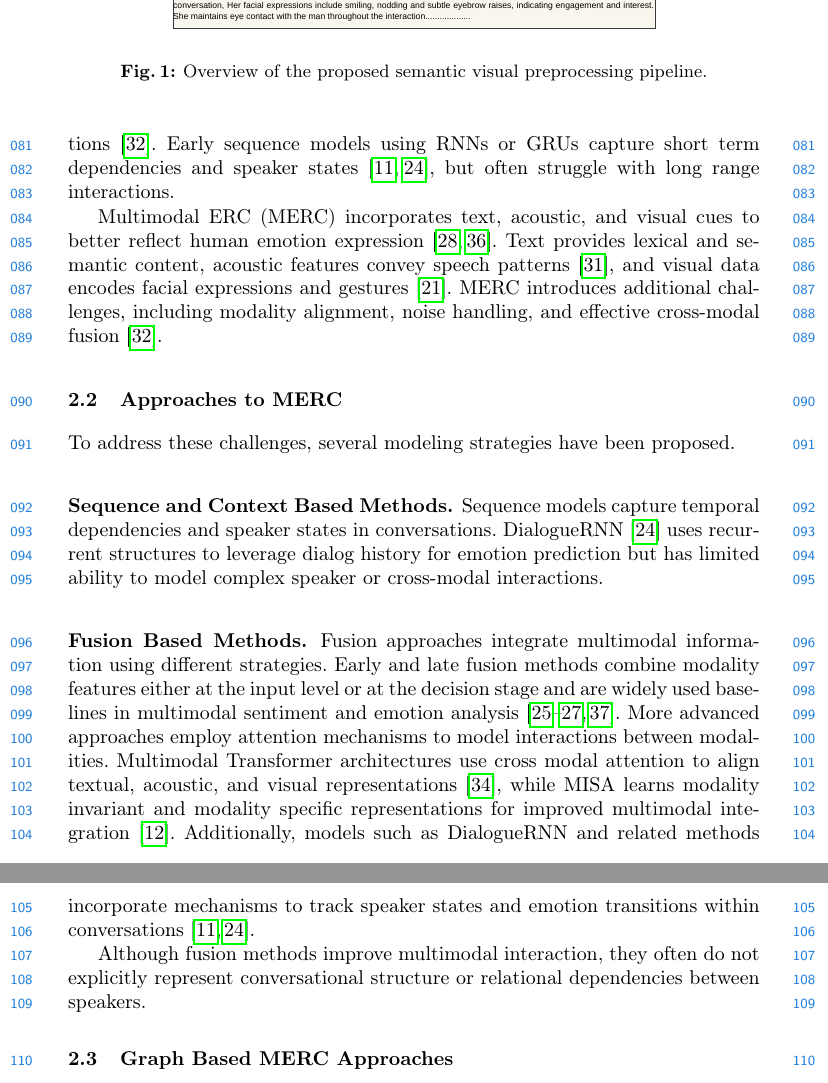
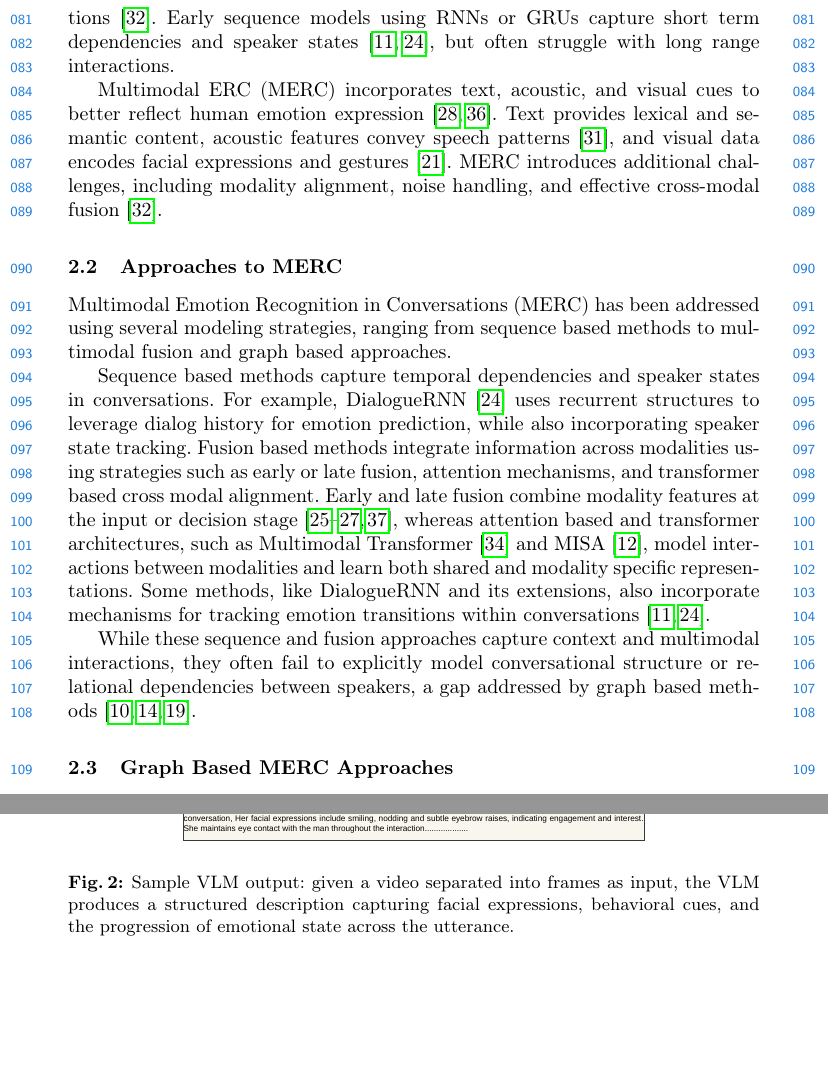
Before and after one commit to jubaer36/hopeful-paper, a LaTeX paper (main.tex): two parts of pages 3 and 4 of 17 before the commit and two parts of pages 3 and 7 of 17 after it, joined at a grey line, cut so that both start at the same text, the shorter picture padded with empty space. Compiled offline with pdfLaTeX.

Commit message:
figures fixed

```diff
--- a/main.tex
+++ b/main.tex
@@ -115,12 +115,6 @@ In summary, this work makes the following contributions:
 \end{enumerate}
 
 By bridging the gap between visual perception and semantic understanding, our approach offers a new direction for enhancing the role of visual information in multimodal conversational emotion recognition.
-\begin{figure}[t]
-  \centering
-  \includegraphics[width=0.92\linewidth]{VLMtemporal.pdf}
-  \caption{Overview of the proposed semantic visual preprocessing pipeline.}
-  \label{fig:preprocessing}
-\end{figure}
 
 \section{Related Works}
 
@@ -131,15 +125,11 @@ Emotion Recognition in Conversations (ERC) aims to identify the emotional state
 Multimodal ERC (MERC) incorporates text, acoustic, and visual cues to better reflect human emotion expression~\cite{poria2019meld,zadeh2018multimodal}. Text provides lexical and semantic content, acoustic features convey speech patterns~\cite{schuller2011recognising}, and visual data encodes facial expressions and gestures~\cite{li2018self}. MERC introduces additional challenges, including modality alignment, noise handling, and effective cross-modal fusion~\cite{shou2025comprehensivesurveymultimodalconversational}.
 \subsection{Approaches to MERC}
 
-To address these challenges, several modeling strategies have been proposed.
+Multimodal Emotion Recognition in Conversations (MERC) has been addressed using several modeling strategies, ranging from sequence based methods to multimodal fusion and graph based approaches.
 
-\subsubsection{Sequence and Context Based Methods.}
-Sequence models capture temporal dependencies and speaker states in conversations. DialogueRNN~\cite{majumder2019dialoguernn} uses recurrent structures to leverage dialog history for emotion prediction but has limited ability to model complex speaker or cross-modal interactions.
-\subsubsection{Fusion Based Methods.}
-Fusion approaches integrate multimodal information using different strategies. Early and late fusion methods combine modality features either at the input level or at the decision stage and are widely used baselines in multimodal sentiment and emotion analysis~\cite{morency2011multimodal,perezrosas2013utterance,poria2016fusing,zadeh2016mosi}. More advanced approaches employ attention mechanisms to model interactions between modalities. Multimodal Transformer architectures use cross modal attention to align textual, acoustic, and visual representations~\cite{tsai2019mult}, while MISA learns modality invariant and modality specific representations for improved multimodal integration~\cite{hazarika2020misa}. Additionally, models such as DialogueRNN and related methods incorporate mechanisms to track speaker states and emotion transitions within conversations~\cite{majumder2019dialoguernn,hazarika2018icon}.
+Sequence based methods capture temporal dependencies and speaker states in conversations. For example, DialogueRNN~\cite{majumder2019dialoguernn} uses recurrent structures to leverage dialog history for emotion prediction, while also incorporating speaker state tracking. Fusion based methods integrate information across modalities using strategies such as early or late fusion, attention mechanisms, and transformer based cross modal alignment. Early and late fusion combine modality features at the input or decision stage~\cite{morency2011multimodal,perezrosas2013utterance,poria2016fusing,zadeh2016mosi}, whereas attention based and transformer architectures, such as Multimodal Transformer~\cite{tsai2019mult} and MISA~\cite{hazarika2020misa}, model interactions between modalities and learn both shared and modality specific representations. Some methods, like DialogueRNN and its extensions, also incorporate mechanisms for tracking emotion transitions within conversations~\cite{majumder2019dialoguernn,hazarika2018icon}.
 
-Although fusion methods improve multimodal interaction, they often do not explicitly represent conversational structure or relational dependencies between speakers.
-\subsection{Graph Based MERC Approaches}
+While these sequence and fusion approaches capture context and multimodal interactions, they often fail to explicitly model conversational structure or relational dependencies between speakers, a gap addressed by graph based methods~\cite{ghosal2019dialoguegcn,hu2021mmgcn,li2024graphsmile}.\subsection{Graph Based MERC Approaches}
 
 Graph based methods are powerful for MERC as they encode conversational structure and relational dependencies~\cite{hu2021mmgcn,li2024graphsmile}. Utterances are nodes and edges represent speaker interactions, temporal continuity, and cross-modal links~\cite{kipf2017gcn}. DialogueGCN~\cite{ghosal2019dialoguegcn} introduced graph reasoning for ERC, modeling intra- and inter-speaker relations and outperforming sequential models. Extensions like MMGCN~\cite{hu2021mmgcn} and hypergraph models capture multimodal interactions, while \textbf{Joyful}~\cite{li-etal-2023-joyful} combines graph fusion with contrastive learning to improve multimodal representations and address issues like oversmoothing.
 
@@ -218,6 +208,12 @@ For MELD, BLIP-2~\cite{li2023blip2} is used in a frame-level approach: three fra
 The VLM text is converted to a dense vector via pretrained transformers. BERT~\cite{devlin2019bert} extracts the \texttt{[CLS]} token from truncated inputs, while Longformer~\cite{beltagy2020longformer} processes the full description. Both yield 768-dimensional embeddings representing the visual modality, $X^v$, in the same semantic space as transcripts, improving cross-modal alignment within the GSF module~\cite{li2024graphsmile}.
 
 \subsection{Graph Structure Fusion (GSF) Module}
+\begin{figure}[t]
+  \centering
+  \includegraphics[width=0.88\linewidth]{VLMtemporal.pdf}
+  \caption{Sample VLM output: given a video separated into frames as input, the VLM produces a structured description capturing facial expressions, behavioral cues, and the progression of emotional state across the utterance.}
+  \label{fig:vlmtemporal}
+\end{figure}
 
 The Graph Structure Fusion (GSF) module processes dialogue graphs layer by layer, alternating between sequential edges for temporal flow and speaker edges for personal consistency. This back-and-forth approach prevents any single relationship from dominating and effectively separates a speaker's internal emotional shifts from the conversation's external influences.
 \subsubsection{Multimodal Dialogue Graphs}
```
Also changed, not shown: main.pdf, main.tex (18 more changed lines), 1 other file.
